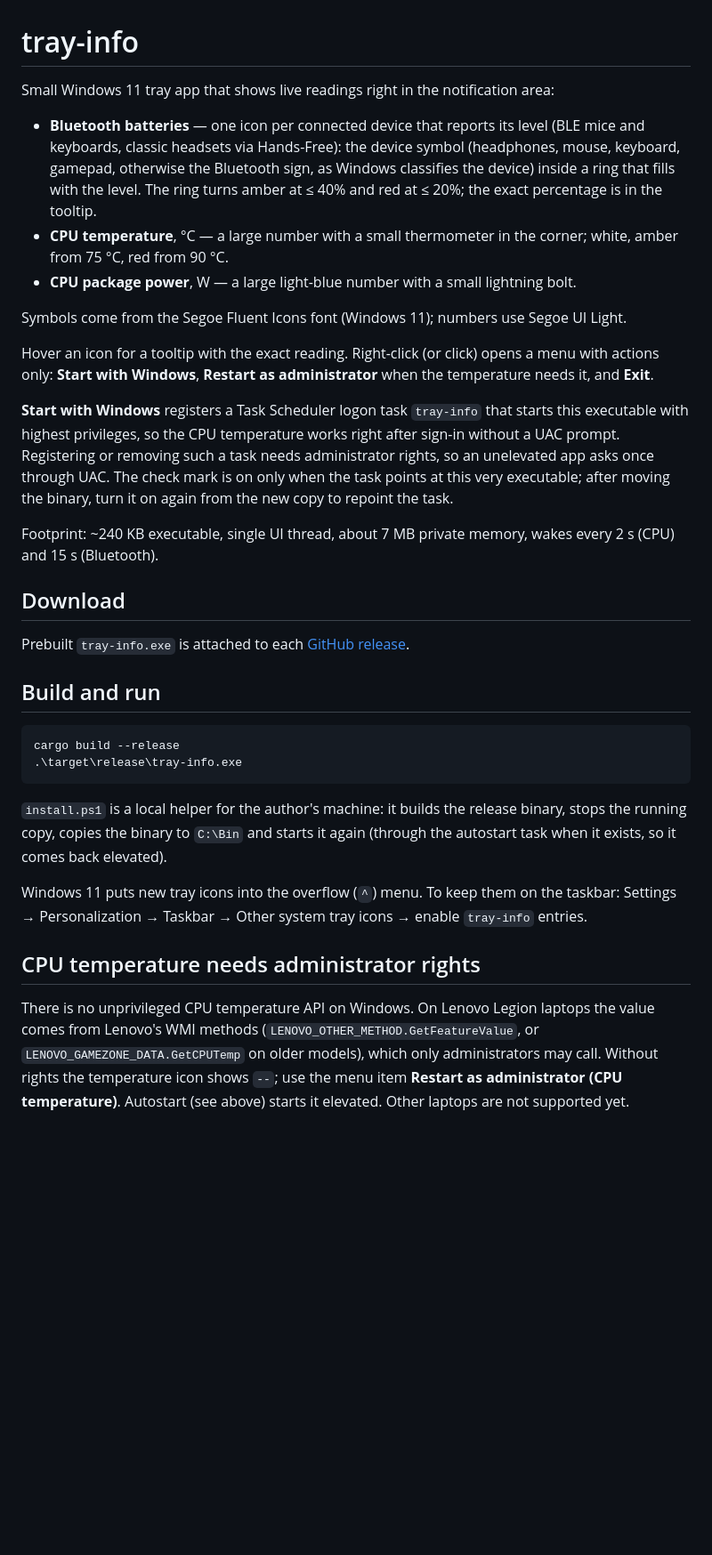
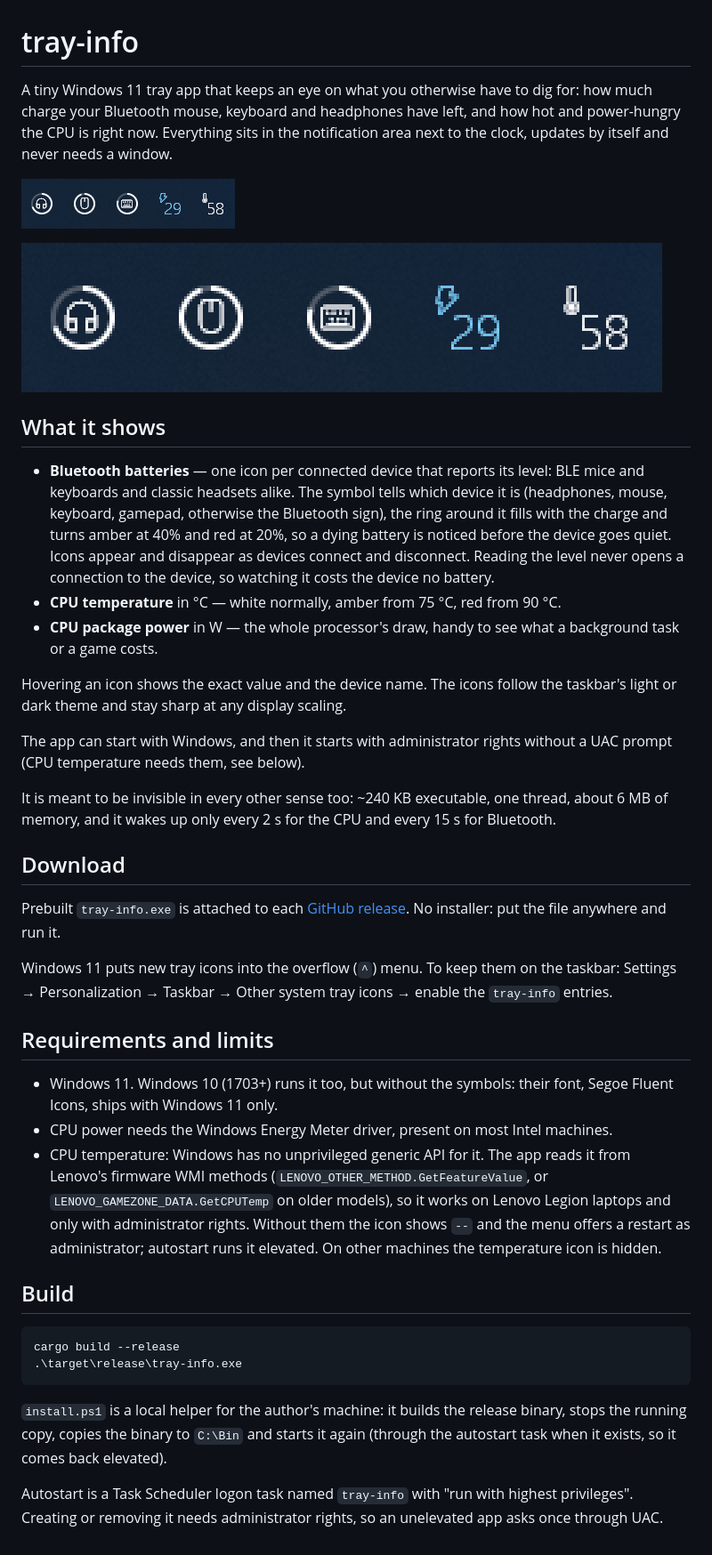
Before and after one commit to VladimirTyrin/tray-info, a Markdown page: README.md, the part around the change. Shown at 89% size. GitHub-like rendering; pictures changed too: docs/tray-zoomed.png (added), docs/tray.png (added); blank space fills up the shorter version.

Commit message:
README: describe what the app does, add tray screenshots; checkout@v5
actions/checkout@v4 runs on the deprecated Node.js 20.

````diff
--- a/README.md
+++ b/README.md
@@ -1,37 +1,57 @@
 # tray-info
 
-Small Windows 11 tray app that shows live readings right in the notification area:
+A tiny Windows 11 tray app that keeps an eye on what you otherwise have to dig for: how much
+charge your Bluetooth mouse, keyboard and headphones have left, and how hot and power-hungry the
+CPU is right now. Everything sits in the notification area next to the clock, updates by itself
+and never needs a window.
 
-- **Bluetooth batteries** — one icon per connected device that reports its level (BLE mice and
-  keyboards, classic headsets via Hands-Free): the device symbol (headphones, mouse, keyboard,
-  gamepad, otherwise the Bluetooth sign, as Windows classifies the device) inside a ring that
-  fills with the level. The ring turns amber at ≤ 40% and red at ≤ 20%; the exact percentage is
-  in the tooltip.
-- **CPU temperature**, °C — a large number with a small thermometer in the corner; white, amber
-  from 75 °C, red from 90 °C.
-- **CPU package power**, W — a large light-blue number with a small lightning bolt.
+![tray-info icons on the taskbar](docs/tray.png)
 
-Symbols come from the Segoe Fluent Icons font (Windows 11); numbers use Segoe UI
-Light.
+![The same icons enlarged: headphones, mouse and keyboard batteries, CPU power and temperature](docs/tray-zoomed.png)
 
-Hover an icon for a tooltip with the exact reading. Right-click (or click) opens a menu with
-actions only: **Start with Windows**, **Restart as administrator** when the temperature needs
-it, and **Exit**.
+## What it shows
 
-**Start with Windows** registers a Task Scheduler logon task `tray-info` that starts this
-executable with highest privileges, so the CPU temperature works right after sign-in without a
-UAC prompt. Registering or removing such a task needs administrator rights, so an unelevated app
-asks once through UAC. The check mark is on only when the task points at this very executable;
-after moving the binary, turn it on again from the new copy to repoint the task.
+- **Bluetooth batteries** — one icon per connected device that reports its level: BLE mice and
+  keyboards and classic headsets alike. The symbol tells which device it is (headphones, mouse,
+  keyboard, gamepad, otherwise the Bluetooth sign), the ring around it fills with the charge and
+  turns amber at 40% and red at 20%, so a dying battery is noticed before the device goes quiet.
+  Icons appear and disappear as devices connect and disconnect. Reading the level never opens a
+  connection to the device, so watching it costs the device no battery.
+- **CPU temperature** in °C — white normally, amber from 75 °C, red from 90 °C.
+- **CPU package power** in W — the whole processor's draw, handy to see what a background task
+  or a game costs.
 
-Footprint: ~240 KB executable, single UI thread, about 7 MB private memory, wakes every 2 s
-(CPU) and 15 s (Bluetooth).
+Hovering an icon shows the exact value and the device name. The icons follow the taskbar's light
+or dark theme and stay sharp at any display scaling.
+
+The app can start with Windows, and then it starts with administrator rights without a UAC
+prompt (CPU temperature needs them, see below).
+
+It is meant to be invisible in every other sense too: ~240 KB executable, one thread, about 6 MB
+of memory, and it wakes up only every 2 s for the CPU and every 15 s for Bluetooth.
 
 ## Download
 
-Prebuilt `tray-info.exe` is attached to each [GitHub release](https://github.com/VladimirTyrin/tray-info/releases).
+Prebuilt `tray-info.exe` is attached to each
+[GitHub release](https://github.com/VladimirTyrin/tray-info/releases). No installer: put the
+file anywhere and run it.
 
-## Build and run
+Windows 11 puts new tray icons into the overflow (`^`) menu. To keep them on the taskbar:
+Settings → Personalization → Taskbar → Other system tray icons → enable the `tray-info` entries.
+
+## Requirements and limits
+
+- Windows 11. Windows 10 (1703+) runs it too, but without the symbols: their font, Segoe
+  Fluent Icons, ships with Windows 11 only.
+- CPU power needs the Windows Energy Meter driver, present on most Intel machines.
+- CPU temperature: Windows has no unprivileged generic API for it. The app reads it from
+  Lenovo's firmware WMI methods (`LENOVO_OTHER_METHOD.GetFeatureValue`, or
+  `LENOVO_GAMEZONE_DATA.GetCPUTemp` on older models), so it works on Lenovo Legion laptops and
+  only with administrator rights. Without them the icon shows `--` and the menu offers a restart
+  as administrator; autostart runs it elevated. On other machines the temperature icon is
+  hidden.
+
+## Build
 
 ```powershell
 cargo build --release
@@ -42,14 +62,5 @@ cargo build --release
 the running copy, copies the binary to `C:\Bin` and starts it again (through the autostart task
 when it exists, so it comes back elevated).
 
-Windows 11 puts new tray icons into the overflow (`^`) menu. To keep them on the taskbar:
-Settings → Personalization → Taskbar → Other system tray icons → enable `tray-info` entries.
-
-## CPU temperature needs administrator rights
-
-There is no unprivileged CPU temperature API on Windows. On Lenovo Legion laptops the value comes
-from Lenovo's WMI methods (`LENOVO_OTHER_METHOD.GetFeatureValue`, or
-`LENOVO_GAMEZONE_DATA.GetCPUTemp` on older models), which only administrators may call. Without rights the
-temperature icon shows `--`; use the menu item **Restart as administrator (CPU temperature)**.
-Autostart (see above) starts it elevated.
-Other laptops are not supported yet.
+Autostart is a Task Scheduler logon task named `tray-info` with "run with highest privileges".
+Creating or removing it needs administrator rights, so an unelevated app asks once through UAC.
````
Also changed, not shown: 1 other file.
